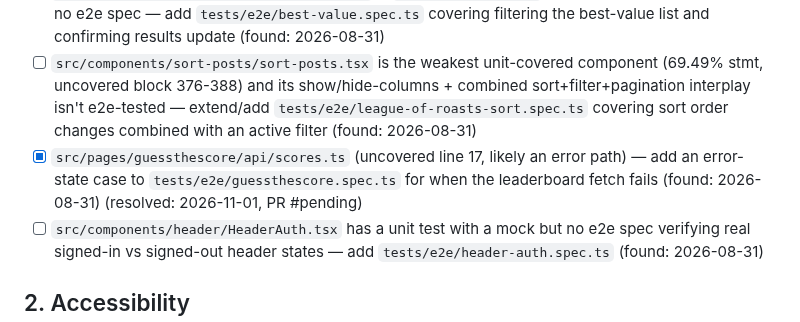
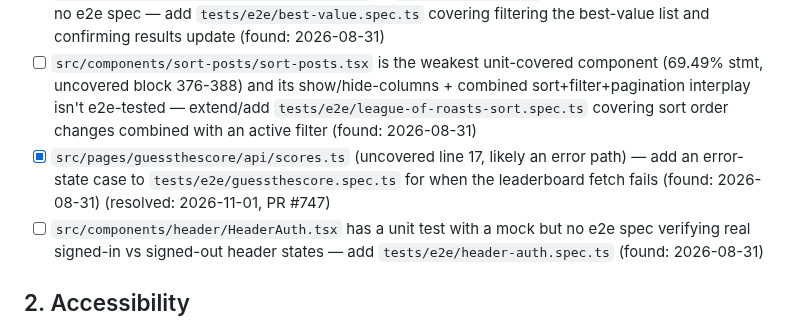
Before and after one commit to jamesthemullet/rdldn, a Markdown page: AUDIT.md, the part around the change. Drawn GitHub-style.

Commit message:
docs: record PR #747 in AUDIT.md
Co-Authored-By: Claude Sonnet 5 <noreply@anthropic.com>
Claude-Session: https://claude.ai/code/session_01FwgxA6bhWQ89AWMdzRFzqK

```diff
--- a/AUDIT.md
+++ b/AUDIT.md
@@ -71,7 +71,7 @@ anywhere else in the codebase.
 - [ ] `src/pages/chains/[chain].astro` / `index.astro` have no e2e spec — add `tests/e2e/chains.spec.ts` covering navigating the chains index to a specific chain listing page (found: 2026-08-31)
 - [ ] `src/components/best-value/best-value.tsx` + `useValueFilter.tsx` (uncovered lines 96-98) have no e2e spec — add `tests/e2e/best-value.spec.ts` covering filtering the best-value list and confirming results update (found: 2026-08-31)
 - [ ] `src/components/sort-posts/sort-posts.tsx` is the weakest unit-covered component (69.49% stmt, uncovered block 376-388) and its show/hide-columns + combined sort+filter+pagination interplay isn't e2e-tested — extend/add `tests/e2e/league-of-roasts-sort.spec.ts` covering sort order changes combined with an active filter (found: 2026-08-31)
-- [x] `src/pages/guessthescore/api/scores.ts` (uncovered line 17, likely an error path) — add an error-state case to `tests/e2e/guessthescore.spec.ts` for when the leaderboard fetch fails (found: 2026-08-31) (resolved: 2026-11-01, PR #pending)
+- [x] `src/pages/guessthescore/api/scores.ts` (uncovered line 17, likely an error path) — add an error-state case to `tests/e2e/guessthescore.spec.ts` for when the leaderboard fetch fails (found: 2026-08-31) (resolved: 2026-11-01, PR #747)
 - [ ] `src/components/header/HeaderAuth.tsx` has a unit test with a mock but no e2e spec verifying real signed-in vs signed-out header states — add `tests/e2e/header-auth.spec.ts` (found: 2026-08-31)
 
 ## 2. Accessibility
```
